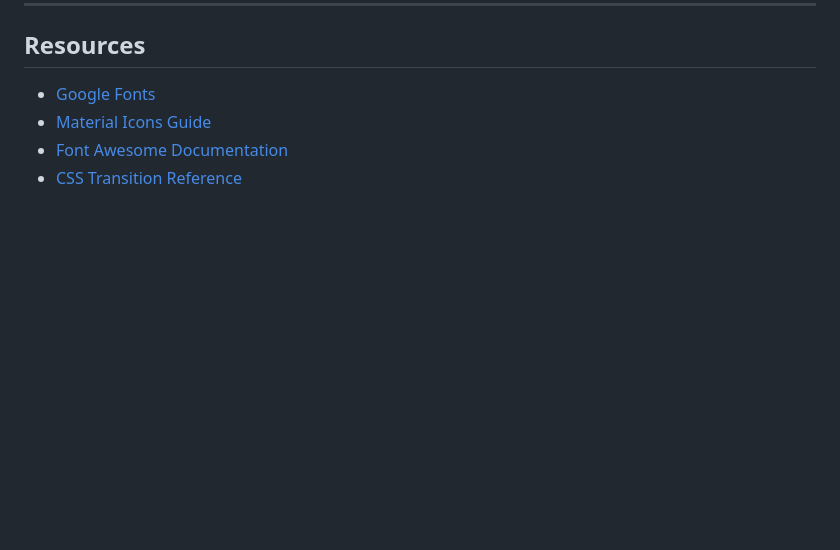
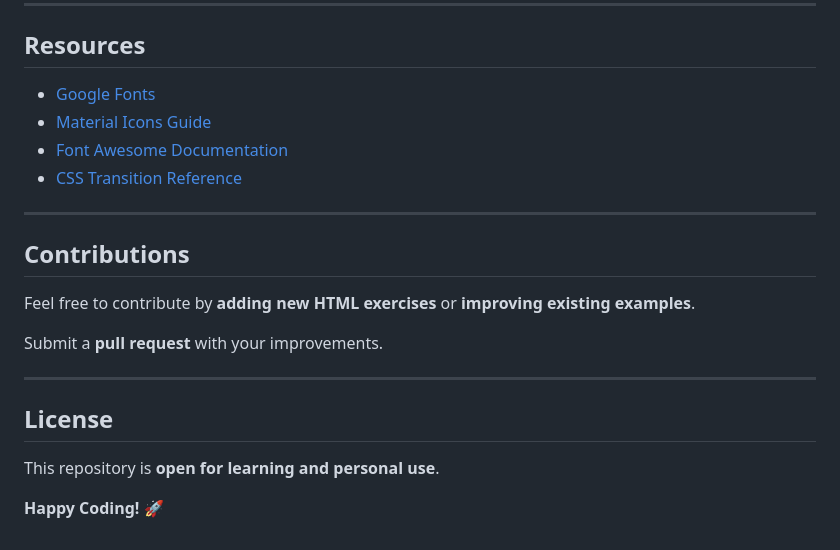
Before and after one commit to Hafiz-Tanzeel-Shamshad/CSS-Learning-Phase, a Markdown page: README.md, the part around the change. GitHub-like rendering; blank space fills up the shorter version.

```diff
--- a/README.md
+++ b/README.md
@@ -114,3 +114,16 @@ By completing this project, learners will:
 - [Material Icons Guide](https://fonts.google.com/icons)
 - [Font Awesome Documentation](https://fontawesome.com/docs)
 - [CSS Transition Reference](https://developer.mozilla.org/en-US/docs/Web/CSS/CSS_Transitions/Using_CSS_transitions)
+
+---
+## Contributions
+Feel free to contribute by **adding new HTML exercises** or **improving existing examples**.
+
+Submit a **pull request** with your improvements.
+
+---
+
+## License
+This repository is **open for learning and personal use**.
+
+**Happy Coding! 🚀**
```
